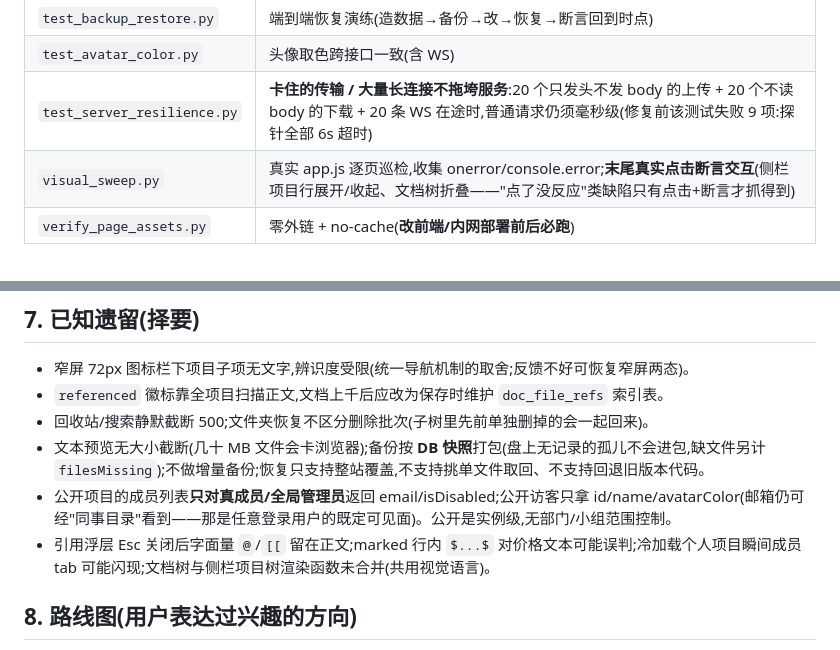
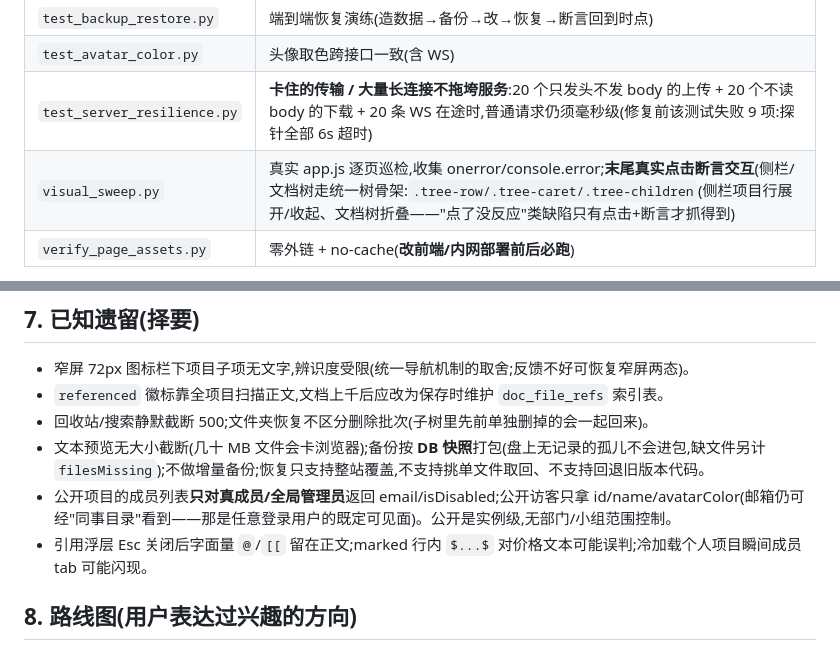
Before and after one commit to Shingwha/TeamDoc, a Markdown page: HANDOFF.md, 2 parts joined by grey strips. Rendered like a GitHub page.

```diff
--- a/HANDOFF.md
+++ b/HANDOFF.md
@@ -208,7 +211,7 @@ lite/web/
 | `test_backup_restore.py` | 端到端恢复演练(造数据→备份→改→恢复→断言回到时点) |
 | `test_avatar_color.py` | 头像取色跨接口一致(含 WS) |
 | `test_server_resilience.py` | **卡住的传输 / 大量长连接不拖垮服务**:20 个只发头不发 body 的上传 + 20 个不读 body 的下载 + 20 条 WS 在途时,普通请求仍须毫秒级(修复前该测试失败 9 项:探针全部 6s 超时) |
-| `visual_sweep.py` | 真实 app.js 逐页巡检,收集 onerror/console.error;**末尾真实点击断言交互**(侧栏项目行展开/收起、文档树折叠——"点了没反应"类缺陷只有点击+断言才抓得到) |
+| `visual_sweep.py` | 真实 app.js 逐页巡检,收集 onerror/console.error;**末尾真实点击断言交互**(侧栏/文档树走统一树骨架:`.tree-row/.tree-caret/.tree-children`(侧栏项目行展开/收起、文档树折叠——"点了没反应"类缺陷只有点击+断言才抓得到) |
 | `verify_page_assets.py` | 零外链 + no-cache(**改前端/内网部署前后必跑**) |
 
 - 启动:`.venv/Scripts/python.exe main.py` + `TEAMDOC_DATA_DIR` + 非常用 `PORT`;首跑 `tests/_bootstrap.py` 建测试管理员(admin@teamdoc.local / admin12345)。
@@ -225,7 +228,7 @@ lite/web/
 - 回收站/搜索静默截断 500;文件夹恢复不区分删除批次(子树里先前单独删掉的会一起回来)。
 - 文本预览无大小截断(几十 MB 文件会卡浏览器);备份按 **DB 快照**打包(盘上无记录的孤儿不会进包,缺文件另计 `filesMissing`);不做增量备份;恢复只支持整站覆盖,不支持挑单文件取回、不支持回退旧版本代码。
 - 公开项目的成员列表**只对真成员/全局管理员**返回 email/isDisabled;公开访客只拿 id/name/avatarColor(邮箱仍可经"同事目录"看到——那是任意登录用户的既定可见面)。公开是实例级,无部门/小组范围控制。
-- 引用浮层 Esc 关闭后字面量 `@`/`[[` 留在正文;marked 行内 `$...$` 对价格文本可能误判;冷加载个人项目瞬间成员 tab 可能闪现;文档树与侧栏项目树渲染函数未合并(共用视觉语言)。
+- 引用浮层 Esc 关闭后字面量 `@`/`[[` 留在正文;marked 行内 `$...$` 对价格文本可能误判;冷加载个人项目瞬间成员 tab 可能闪现。
 
 ## 8. 路线图(用户表达过兴趣的方向)
 
```
Also changed, not shown: other parts of HANDOFF.md (+20 -17 lines).
